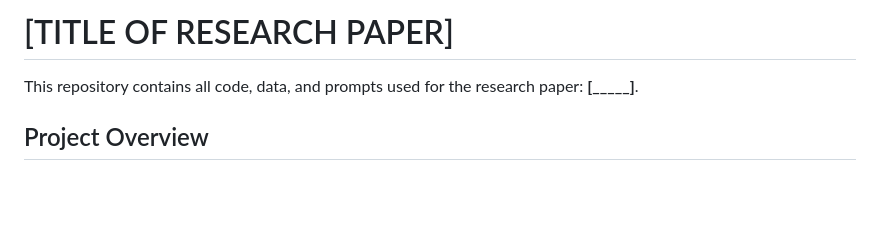
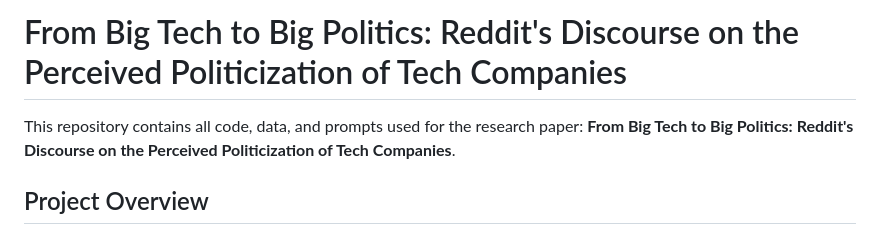
Before and after one commit to AmeliaKalecinska/tech-politicization-discourse, a Markdown page: README.md, the part around the change. GitHub-like rendering; blank space fills up the shorter version.

```diff
--- a/README.md
+++ b/README.md
@@ -1,6 +1,6 @@
-# [TITLE OF RESEARCH PAPER]
+# From Big Tech to Big Politics: Reddit's Discourse on the Perceived Politicization of Tech Companies
 
-This repository contains all code, data, and prompts used for the research paper: **[_____]**.
+This repository contains all code, data, and prompts used for the research paper: **From Big Tech to Big Politics: Reddit's Discourse on the Perceived Politicization of Tech Companies**.
 
 ## Project Overview
 
```
